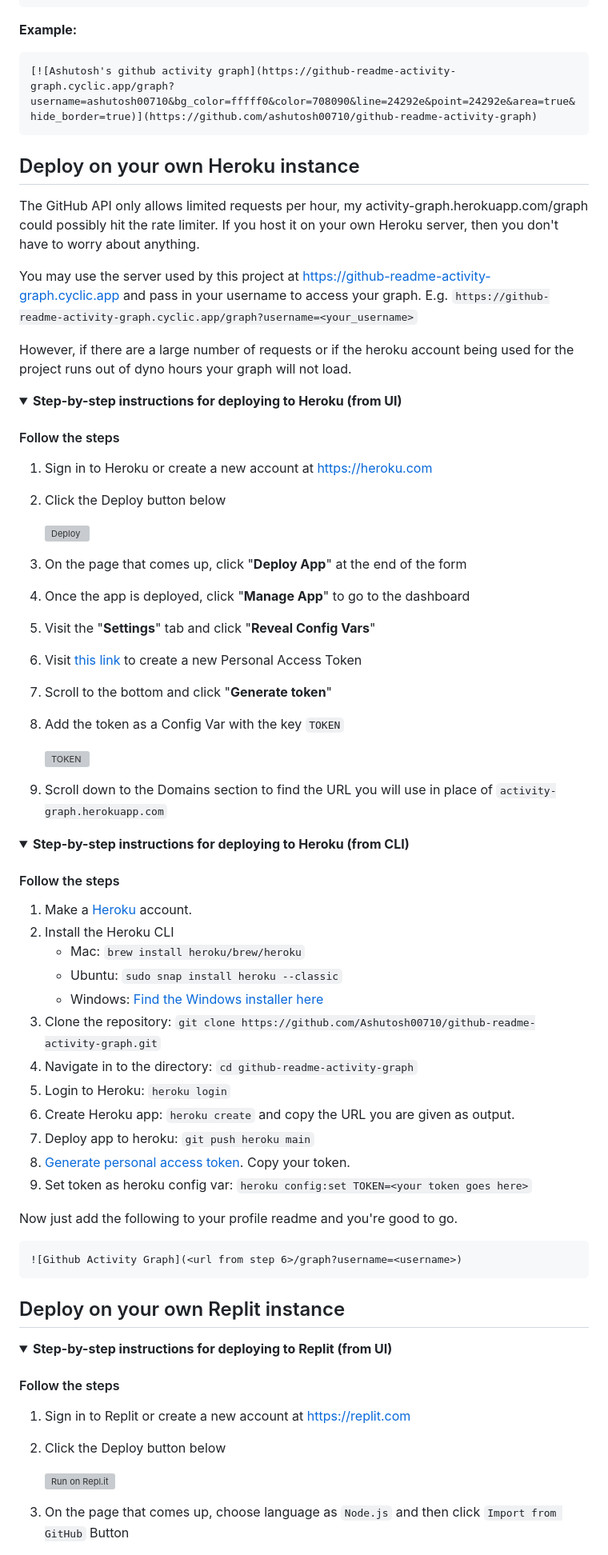
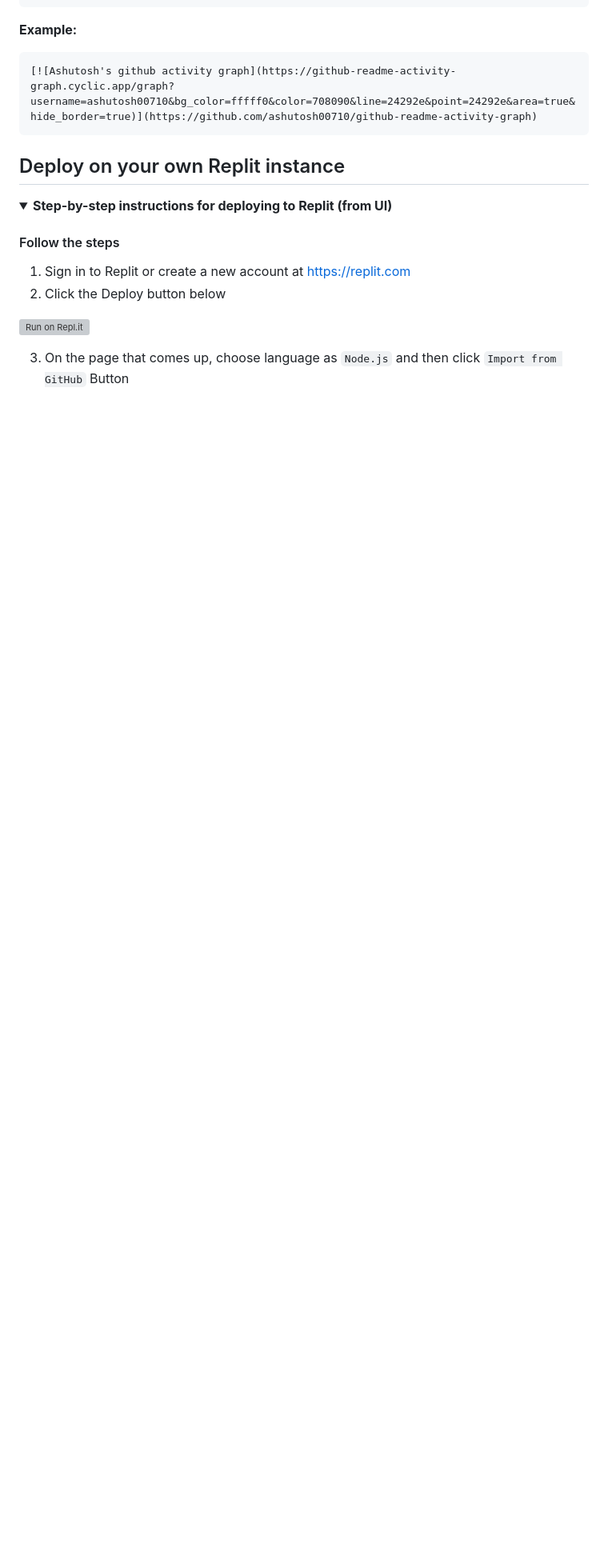
Before and after one commit to Ashutosh00710/github-readme-activity-graph, a Markdown page: README.md, the part around the change printed below. Shown: that part at 80% size. Rendered like a GitHub page; folded sections open; blank space fills up the shorter version; grey boxes are pictures that could not be loaded.

Commit message:
refactor: removed heroku deplyment section; add @fabianocouto to contributors

````diff
--- a/README.md
+++ b/README.md
@@ -117,66 +118,6 @@ Example:
 [![Ashutosh's github activity graph](https://github-readme-activity-graph.cyclic.app/graph?username=ashutosh00710&bg_color=fffff0&color=708090&line=24292e&point=24292e&area=true&hide_border=true)](https://github.com/ashutosh00710/github-readme-activity-graph)
 ```
 
-## Deploy on your own Heroku instance
-
-The GitHub API only allows limited requests per hour, my activity-graph.herokuapp.com/graph could possibly hit the rate limiter. If you host it on your own Heroku server, then you don't have to worry about anything.
-
-You may use the server used by this project at <https://github-readme-activity-graph.cyclic.app> and pass in your username to access your graph.
-E.g. `https://github-readme-activity-graph.cyclic.app/graph?username=<your_username>`
-
-However, if there are a large number of requests or if the heroku account being used for the project runs out of dyno hours your graph will not load.
-
-<details>
-<summary><b>Step-by-step instructions for deploying to Heroku (from UI)</b></summary>
-
-#### Follow the steps
-
-1. Sign in to Heroku or create a new account at <https://heroku.com>
-2. Click the Deploy button below
-
-    <a href="https://heroku.com/deploy?template=https://github.com/Ashutosh00710/github-readme-activity-graph/main">
-        <img src="https://www.herokucdn.com/deploy/button.svg" title="Deploy to Heroku" alt="Deploy"/>
-    </a>
-
-3. On the page that comes up, click "**Deploy App**" at the end of the form
-4. Once the app is deployed, click "**Manage App**" to go to the dashboard
-5. Visit the "**Settings**" tab and click "**Reveal Config Vars**"
-6. Visit [this link](https://github.com/settings/tokens/new?description=GitHub%20Readme%20Activity%20Graph) to create a new Personal Access Token
-7. Scroll to the bottom and click "**Generate token**"
-8. Add the token as a Config Var with the key `TOKEN`
-
-    ![TOKEN](./asset/token-config.png)
-
-9. Scroll down to the Domains section to find the URL you will use in place of `activity-graph.herokuapp.com`
-
-</details>
-
-<details>
-<summary><b>Step-by-step instructions for deploying to Heroku (from CLI)</b></summary>
-
-#### Follow the steps
-
-1. Make a [Heroku](https://signup.heroku.com/) account.
-2. Install the Heroku CLI
-    - Mac: `brew install heroku/brew/heroku`
-    - Ubuntu: `sudo snap install heroku --classic`
-    - Windows: [Find the Windows installer here](https://devcenter.heroku.com/articles/heroku-cli#download-and-install)
-3. Clone the repository: `git clone https://github.com/Ashutosh00710/github-readme-activity-graph.git`
-4. Navigate in to the directory: `cd github-readme-activity-graph`
-5. Login to Heroku: `heroku login`
-6. Create Heroku app: `heroku create` and copy the URL you are given as output.
-7. Deploy app to heroku: `git push heroku main`
-8. [Generate personal access token](https://github.com/settings/tokens). Copy your token.
-9. Set token as heroku config var: `heroku config:set TOKEN=<your token goes here>`
-
-Now just add the following to your profile readme and you're good to go.
-
-```md
-![Github Activity Graph](<url from step 6>/graph?username=<username>)
-```
-
-</details>
-
 ## Deploy on your own Replit instance
 
 <details>
@@ -187,9 +128,9 @@ Now just add the following to your profile readme and you're good to go.
 1. Sign in to Replit or create a new account at https://replit.com
 2. Click the Deploy button below
 
-    <a href="https://repl.it/github/Ashutosh00710/github-readme-activity-graph">
-      <img alt="Run on Repl.it" src="https://repl.it/badge/github/Ashutosh00710/github-readme-activity-graph" style="height: 40px; width: 190px;" />
-    </a>
+ <a href="https://repl.it/github/Ashutosh00710/github-readme-activity-graph">
+   <img alt="Run on Repl.it" src="https://repl.it/badge/github/Ashutosh00710/github-readme-activity-graph" style="height: 40px; width: 190px;" />
+ </a>
 
 3. On the page that comes up, choose language as `Node.js` and then click `Import from GitHub` Button
 
````
Also changed, not shown: other parts of README.md (+46 -35 lines).
